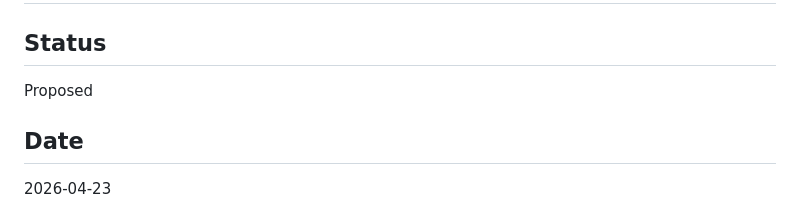
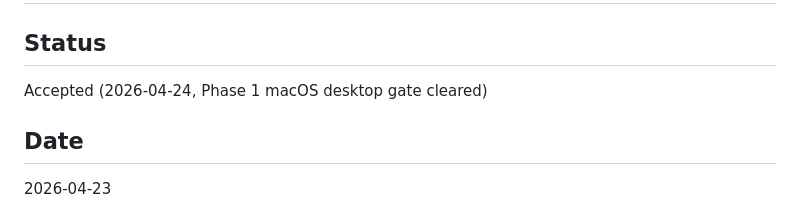
Before and after one commit to 0doyun/day-one-chef, a Markdown page: docs/architecture/ADR-0001-korean-ime-strategy.md, the part around one of its changes. Drawn GitHub-style.

```diff
--- a/docs/architecture/ADR-0001-korean-ime-strategy.md
+++ b/docs/architecture/ADR-0001-korean-ime-strategy.md
@@ -2,7 +2,7 @@
 
 ## Status
 
-Proposed
+Accepted (2026-04-24, Phase 1 macOS desktop gate cleared)
 
 ## Date
 
```
Also changed, not shown: other parts of docs/architecture/ADR-0001-korean-ime-strategy.md (+1 -1 lines), .claude/docs/technical-preferences.md (+1 -1 lines), docs/phase-1-ime-evaluation-protocol.md (+17 -6 lines).
